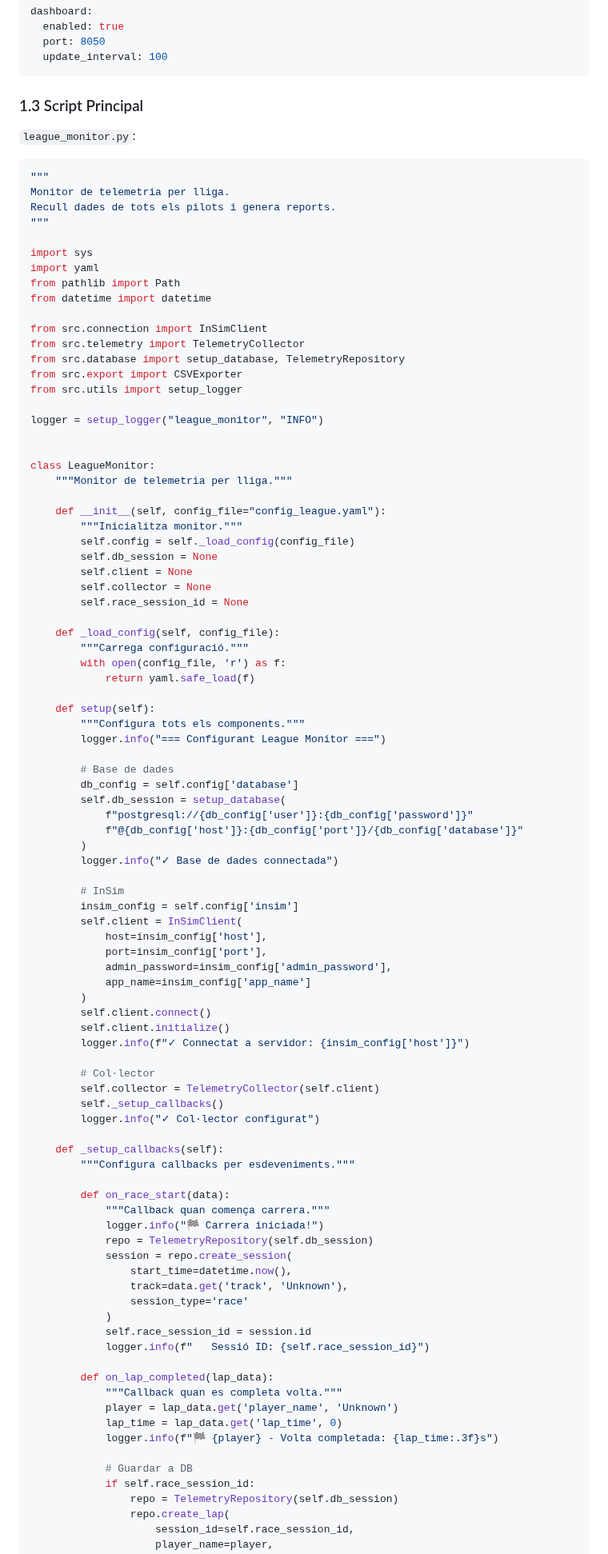
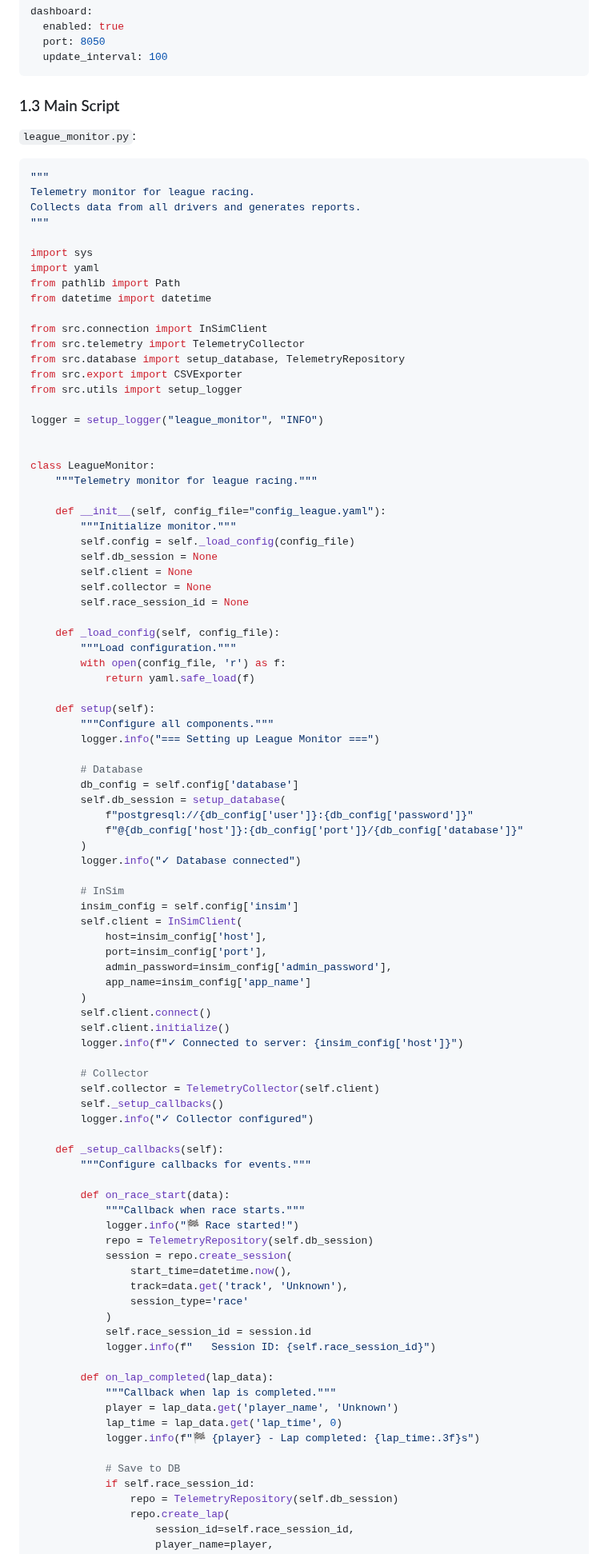
Before and after one commit to lfsplayer97/LFS-Ayats, a Markdown page: docs/use-cases/league-racing.md, the part around one of its changes. Shown at 80% size. GitHub-like rendering.

````diff
--- a/docs/use-cases/league-racing.md
+++ b/docs/use-cases/league-racing.md
@@ -95,13 +95,13 @@ dashboard:
   update_interval: 100
 ```
 
-### 1.3 Script Principal
+### 1.3 Main Script
 
 `league_monitor.py`:
 ```python
 """
-Monitor de telemetria per lliga.
-Recull dades de tots els pilots i genera reports.
+Telemetry monitor for league racing.
+Collects data from all drivers and generates reports.
 """
 
 import sys
@@ -119,10 +119,10 @@ logger = setup_logger("league_monitor", "INFO")
 
 
 class LeagueMonitor:
-    """Monitor de telemetria per lliga."""
+    """Telemetry monitor for league racing."""
 
     def __init__(self, config_file="config_league.yaml"):
-        """Inicialitza monitor."""
+        """Initialize monitor."""
         self.config = self._load_config(config_file)
         self.db_session = None
         self.client = None
@@ -130,21 +130,21 @@ class LeagueMonitor:
         self.race_session_id = None
 
     def _load_config(self, config_file):
-        """Carrega configuració."""
+        """Load configuration."""
         with open(config_file, 'r') as f:
             return yaml.safe_load(f)
 
     def setup(self):
-        """Configura tots els components."""
-        logger.info("=== Configurant League Monitor ===")
+        """Configure all components."""
+        logger.info("=== Setting up League Monitor ===")
 
-        # Base de dades
+        # Database
         db_config = self.config['database']
         self.db_session = setup_database(
             f"postgresql://{db_config['user']}:{db_config['password']}"
             f"@{db_config['host']}:{db_config['port']}/{db_config['database']}"
         )
-        logger.info("✓ Base de dades connectada")
+        logger.info("✓ Database connected")
 
         # InSim
         insim_config = self.config['insim']
@@ -156,19 +156,19 @@ class LeagueMonitor:
         )
         self.client.connect()
         self.client.initialize()
-        logger.info(f"✓ Connectat a servidor: {insim_config['host']}")
+        logger.info(f"✓ Connected to server: {insim_config['host']}")
 
-        # Col·lector
+        # Collector
         self.collector = TelemetryCollector(self.client)
         self._setup_callbacks()
-        logger.info("✓ Col·lector configurat")
+        logger.info("✓ Collector configured")
 
     def _setup_callbacks(self):
-        """Configura callbacks per esdeveniments."""
+        """Configure callbacks for events."""
 
         def on_race_start(data):
-            """Callback quan comença carrera."""
-            logger.info("🏁 Carrera iniciada!")
+            """Callback when race starts."""
+            logger.info("🏁 Race started!")
             repo = TelemetryRepository(self.db_session)
             session = repo.create_session(
                 start_time=datetime.now(),
@@ -176,15 +176,15 @@ class LeagueMonitor:
                 session_type='race'
             )
             self.race_session_id = session.id
-            logger.info(f"   Sessió ID: {self.race_session_id}")
+            logger.info(f"   Session ID: {self.race_session_id}")
 
         def on_lap_completed(lap_data):
-            """Callback quan es completa volta."""
+            """Callback when lap is completed."""
             player = lap_data.get('player_name', 'Unknown')
             lap_time = lap_data.get('lap_time', 0)
-            logger.info(f"🏁 {player} - Volta completada: {lap_time:.3f}s")
+            logger.info(f"🏁 {player} - Lap completed: {lap_time:.3f}s")
 
-            # Guardar a DB
+            # Save to DB
             if self.race_session_id:
                 repo = TelemetryRepository(self.db_session)
                 repo.create_lap(
````
Also changed, not shown: other parts of docs/use-cases/league-racing.md (+70 -70 lines).
